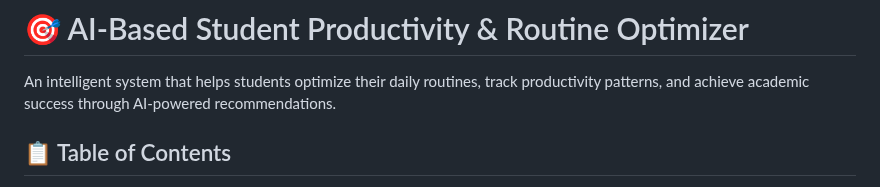
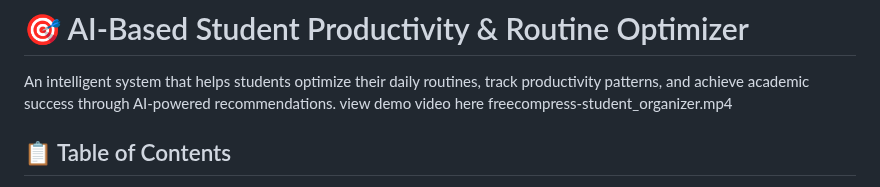
Before and after one commit to Shreya-S21/student-organizer, a Markdown page: README.md, the part around the change. GitHub-like rendering.

Commit message:
Add demo video link to README
Added a demo video link to the README.

```diff
--- a/README.md
+++ b/README.md
@@ -1,6 +1,8 @@
 # 🎯 AI-Based Student Productivity & Routine Optimizer
 
 An intelligent system that helps students optimize their daily routines, track productivity patterns, and achieve academic success through AI-powered recommendations.
+view demo video here
+freecompress-student_organizer.mp4
 
 
 ## 📋 Table of Contents
```
